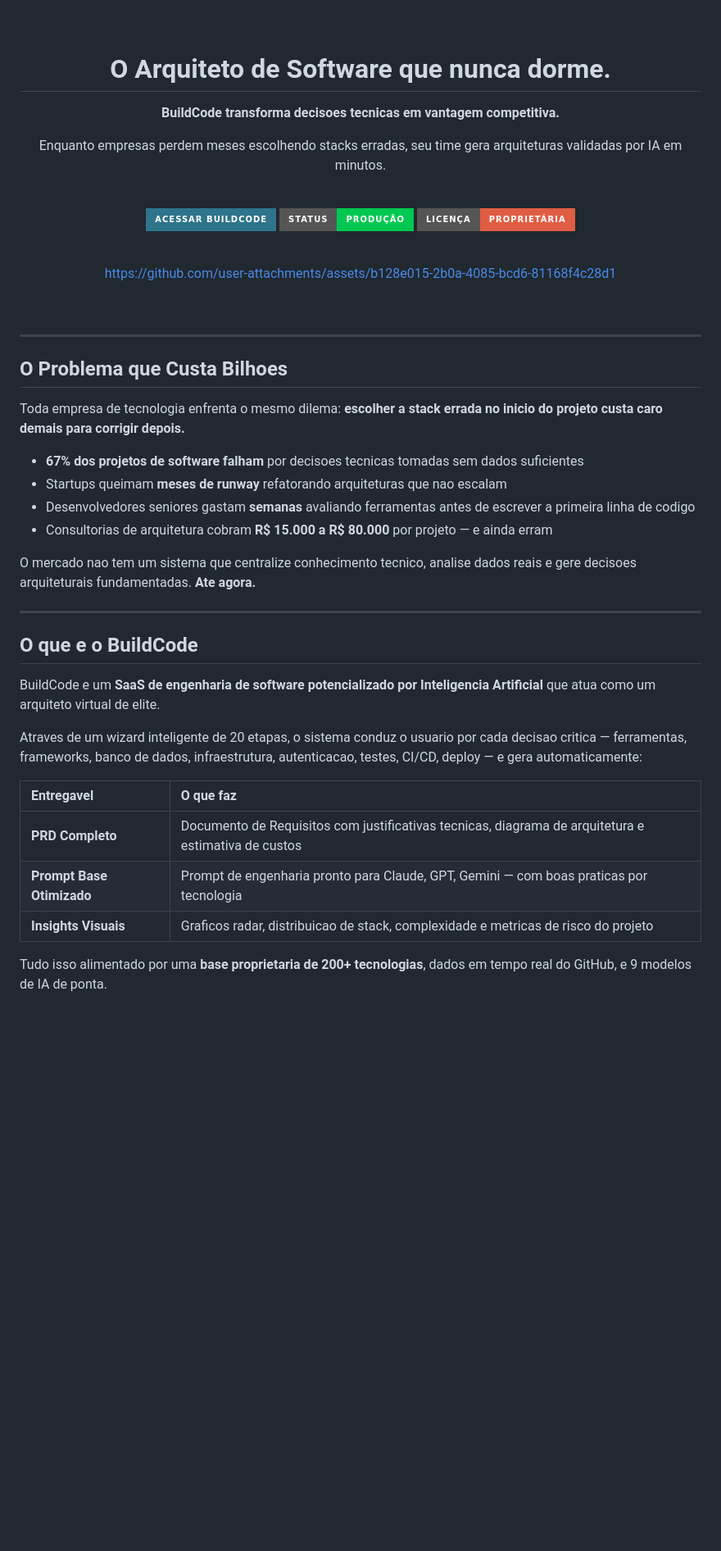
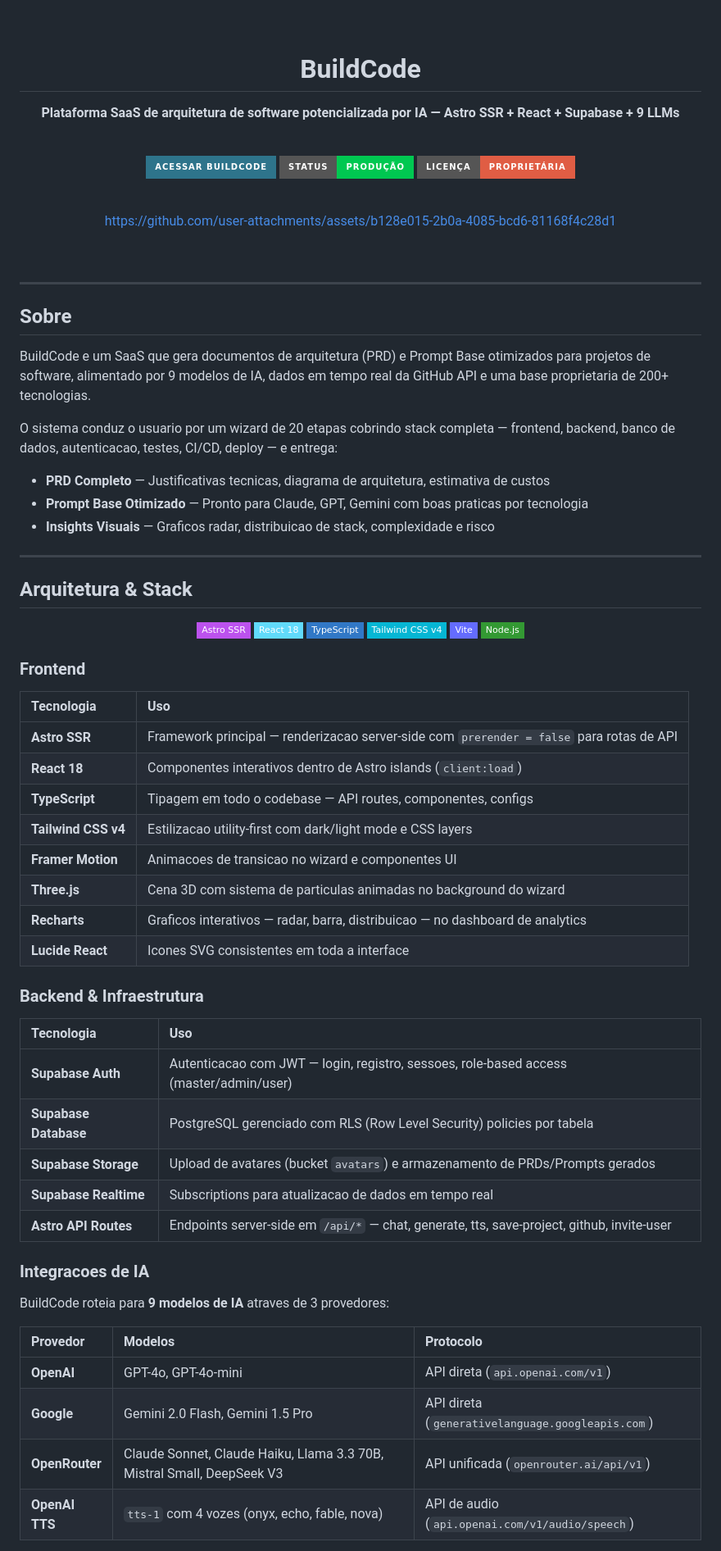
Before and after one commit to yamotoz/BuildCode, a Markdown page: README.md, the part around one of its changes. Shown at 82% size. Drawn GitHub-style; badges without logos; blank space fills up the shorter version.

```diff
--- a/README.md
+++ b/README.md
@@ -4,11 +4,9 @@
 
 <br /><br />
 
-# O Arquiteto de Software que nunca dorme.
+# BuildCode
 
-**BuildCode transforma decisoes tecnicas em vantagem competitiva.**
-
-Enquanto empresas perdem meses escolhendo stacks erradas, seu time gera arquiteturas validadas por IA em minutos.
+**Plataforma SaaS de arquitetura de software potencializada por IA — Astro SSR + React + Supabase + 9 LLMs**
 
 <br />
 
@@ -26,29 +24,62 @@ https://github.com/user-attachments/assets/b128e015-2b0a-4085-bcd6-81168f4c28d1
 
 ---
 
-## O Problema que Custa Bilhoes
+## Sobre
 
-Toda empresa de tecnologia enfrenta o mesmo dilema: **escolher a stack errada no inicio do projeto custa caro demais para corrigir depois.**
+BuildCode e um SaaS que gera documentos de arquitetura (PRD) e Prompt Base otimizados para projetos de software, alimentado por 9 modelos de IA, dados em tempo real da GitHub API e uma base proprietaria de 200+ tecnologias.
 
-- **67% dos projetos de software falham** por decisoes tecnicas tomadas sem dados suficientes
-- Startups queimam **meses de runway** refatorando arquiteturas que nao escalam
-- Desenvolvedores seniores gastam **semanas** avaliando ferramentas antes de escrever a primeira linha de codigo
-- Consultorias de arquitetura cobram **R$ 15.000 a R$ 80.000** por projeto — e ainda erram
+O sistema conduz o usuario por um wizard de 20 etapas cobrindo stack completa — frontend, backend, banco de dados, autenticacao, testes, CI/CD, deploy — e entrega:
 
-O mercado nao tem um sistema que centralize conhecimento tecnico, analise dados reais e gere decisoes arquiteturais fundamentadas. **Ate agora.**
+- **PRD Completo** — Justificativas tecnicas, diagrama de arquitetura, estimativa de custos
+- **Prompt Base Otimizado** — Pronto para Claude, GPT, Gemini com boas praticas por tecnologia
+- **Insights Visuais** — Graficos radar, distribuicao de stack, complexidade e risco
 
 ---
 
-## O que e o BuildCode
+## Arquitetura & Stack
 
-BuildCode e um **SaaS de engenharia de software potencializado por Inteligencia Artificial** que atua como um arquiteto virtual de elite.
+<div align="center">
 
-Atraves de um wizard inteligente de 20 etapas, o sistema conduz o usuario por cada decisao critica — ferramentas, frameworks, banco de dados, infraestrutura, autenticacao, testes, CI/CD, deploy — e gera automaticamente:
+![Astro](https://img.shields.io/badge/Astro_SSR-BC52EE?style=flat-square&logo=astro&logoColor=white)
+![React](https://img.shields.io/badge/React_18-61DAFB?style=flat-square&logo=react&logoColor=black)
+![TypeScript](https://img.shields.io/badge/TypeScript-3178C6?style=flat-square&logo=typescript&logoColor=white)
+![Tailwind CSS](https://img.shields.io/badge/Tailwind_CSS_v4-06B6D4?style=flat-square&logo=tailwindcss&logoColor=white)
+![Vite](https://img.shields.io/badge/Vite-646CFF?style=flat-square&logo=vite&logoColor=white)
+![Node.js](https://img.shields.io/badge/Node.js-339933?style=flat-square&logo=nodedotjs&logoColor=white)
 
-| Entregavel | O que faz |
+</div>
+
+### Frontend
+
+| Tecnologia | Uso |
 |:---|:---|
-| **PRD Completo** | Documento de Requisitos com justificativas tecnicas, diagrama de arquitetura e estimativa de custos |
-| **Prompt Base Otimizado** | Prompt de engenharia pronto para Claude, GPT, Gemini — com boas praticas por tecnologia |
-| **Insights Visuais** | Graficos radar, distribuicao de stack, complexidade e metricas de risco do projeto |
+| **Astro SSR** | Framework principal — renderizacao server-side com `prerender = false` para rotas de API |
+| **React 18** | Componentes interativos dentro de Astro islands (`client:load`) |
+| **TypeScript** | Tipagem em todo o codebase — API routes, componentes, configs |
+| **Tailwind CSS v4** | Estilizacao utility-first com dark/light mode e CSS layers |
+| **Framer Motion** | Animacoes de transicao no wizard e componentes UI |
+| **Three.js** | Cena 3D com sistema de particulas animadas no background do wizard |
+| **Recharts** | Graficos interativos — radar, barra, distribuicao — no dashboard de analytics |
+| **Lucide React** | Icones SVG consistentes em toda a interface |
 
-Tudo isso alimentado por uma **base proprietaria de 200+ tecnologias**, dados em tempo real do GitHub, e 9 modelos de IA de ponta.
+### Backend & Infraestrutura
+
+| Tecnologia | Uso |
+|:---|:---|
+| **Supabase Auth** | Autenticacao com JWT — login, registro, sessoes, role-based access (master/admin/user) |
+| **Supabase Database** | PostgreSQL gerenciado com RLS (Row Level Security) policies por tabela |
+| **Supabase Storage** | Upload de avatares (bucket `avatars`) e armazenamento de PRDs/Prompts gerados |
+| **Supabase Realtime** | Subscriptions para atualizacao de dados em tempo real |
+| **Astro API Routes** | Endpoints server-side em `/api/*` — chat, generate, tts, save-project, github, invite-user |
+
+### Integracoes de IA
+
+BuildCode roteia para **9 modelos de IA** atraves de 3 provedores:
+
+| Provedor | Modelos | Protocolo |
+|:---|:---|:---|
+| **OpenAI** | GPT-4o, GPT-4o-mini | API direta (`api.openai.com/v1`) |
+| **Google** | Gemini 2.0 Flash, Gemini 1.5 Pro | API direta (`generativelanguage.googleapis.com`) |
+| **OpenRouter** | Claude Sonnet, Claude Haiku, Llama 3.3 70B, Mistral Small, DeepSeek V3 | API unificada (`openrouter.ai/api/v1`) |
+| **OpenAI TTS** | `tts-1` com 4 vozes (onyx, echo, fable, nova) | API de audio (`api.openai.com/v1/audio/speech`) |
+
```
Also changed, not shown: other parts of README.md (+124 -94 lines).
